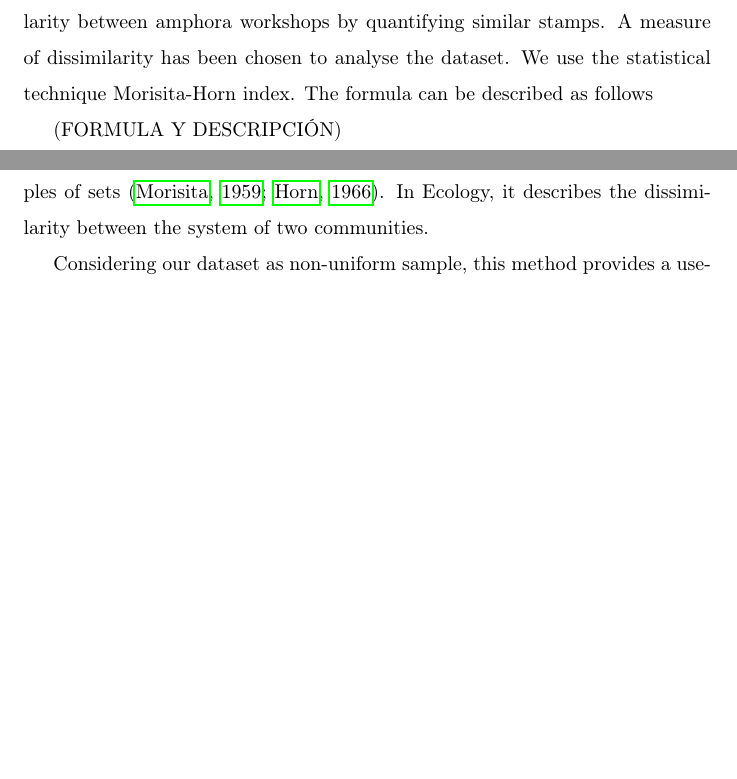
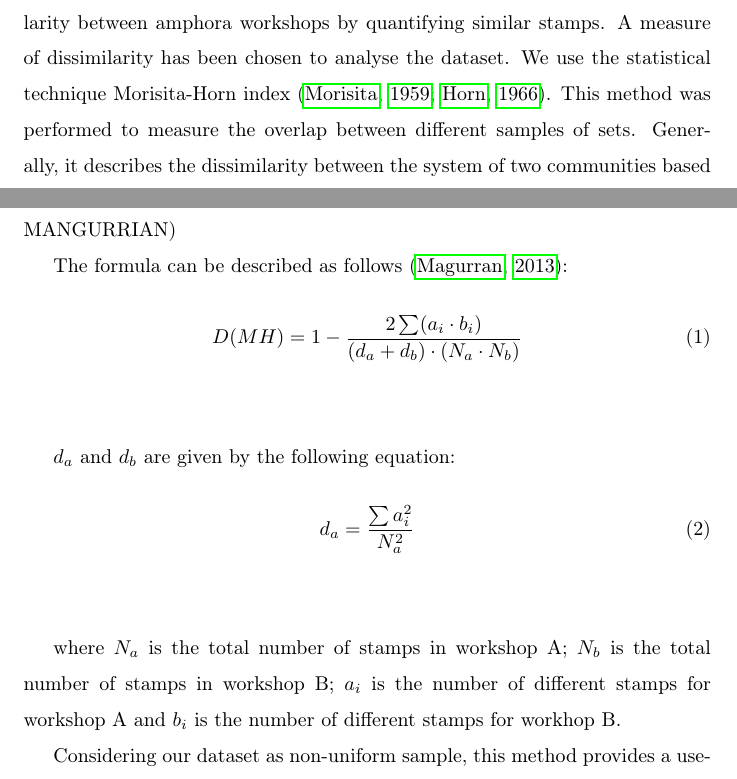
Before and after one commit to Mcotsar/Edinburgh_research, a LaTeX paper (Paper/jaccardbaetica.tex): two parts of pages 5 and 6 of 10 before the commit and two parts of pages 5 and 6 of 11 after it, joined at a grey line, cut so that both start at the same text, the shorter picture padded with empty space. Compiled offline with pdfLaTeX.

Commit message:
add form

```diff
--- a/Paper/jaccardbaetica.tex
+++ b/Paper/jaccardbaetica.tex
@@ -110,12 +110,21 @@ AQUÍ QUIZÁS HABLAR DE SELLOS NO?
 
 %quizás habría que hablar también del filtrado de códigos que se hizo en python porque antes había 3783 stamps pero se filtró por el número de letras...
 
-The approach proposed here is based on the idea of measuring the similarity between amphora workshops by quantifying similar stamps. A measure of dissimilarity has been chosen to analyse the dataset. We use the statistical technique Morisita-Horn index. The formula can be described as follows
+The approach proposed here is based on the idea of measuring the similarity between amphora workshops by quantifying similar stamps. A measure of dissimilarity has been chosen to analyse the dataset. We use the statistical technique Morisita-Horn index \citep{morisita_measuring_1959, horn_measurement_1966}. This method was performed to measure the overlap between different samples of sets. Generally, it describes the dissimilarity between the system of two communities based on the idea of inverse correlation between diversity and species (CITAR AQUI MANGURRIAN)
 
-(FORMULA Y DESCRIPCIÓN)
+The formula can be described as follows \citep{magurran_measuring_2013}:
 
+\begin{equation}
+D(MH) = 1- \frac{2 \sum(a_{i} \cdot b_{i})}{(d_{a} + d_{b}) \cdot (N_{a} \cdot N_{b})}
+\end{equation} \\
 
-This method was performed to measure the overlap between different samples of sets \citep{morisita_measuring_1959, horn_measurement_1966}. In Ecology, it describes the dissimilarity between the system of two communities.
+$d_{a}$ and $d_{b}$ are given by the following equation:
+
+\begin{equation}
+d_{a} = \frac{\sum a_{i}^{2}}{N_{a}^{2}}
+\end{equation} \\
+
+where $N_{a}$ is the total number of stamps in workshop A; $N_{b}$ is the total number of stamps in workshop B; $a_{i}$ is the number of different stamps for workshop A and $b_{i}$ is the number of different stamps for workhop B.
 
 Considering our dataset as non-uniform sample, this method provides a useful tool to handle large samples with different sizes and diversity \citep{wolda_similarity_1981}. Morisita-Horn index can be expressed considering 0 as total presence of similarity of stamps and 1 a totally dissimilarity between stamps. In our case, it will be calculated the number of times that one stamp appear in a amphora workshop. This method allows to bear in mind the similar number of times for each repeated stamp per workshop.
 %quizas ampliar con el método de xavielin
```
Also changed, not shown: Paper/jaccardbaetica.bbl, Paper/jaccardbaetica.pdf, Paper/jaccardbaetica.ps, Paper/jaccardbaetica.tex (2 more changed lines), 5 other files.
